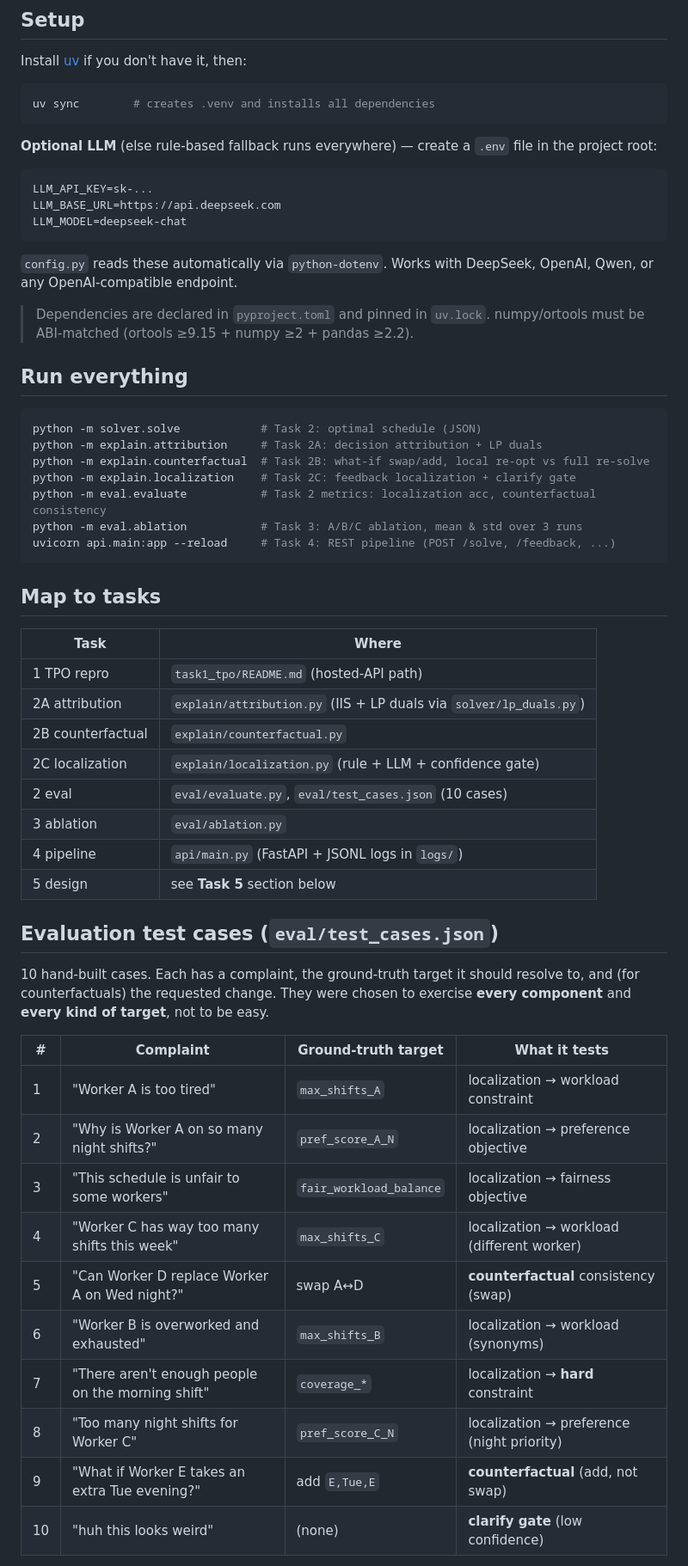
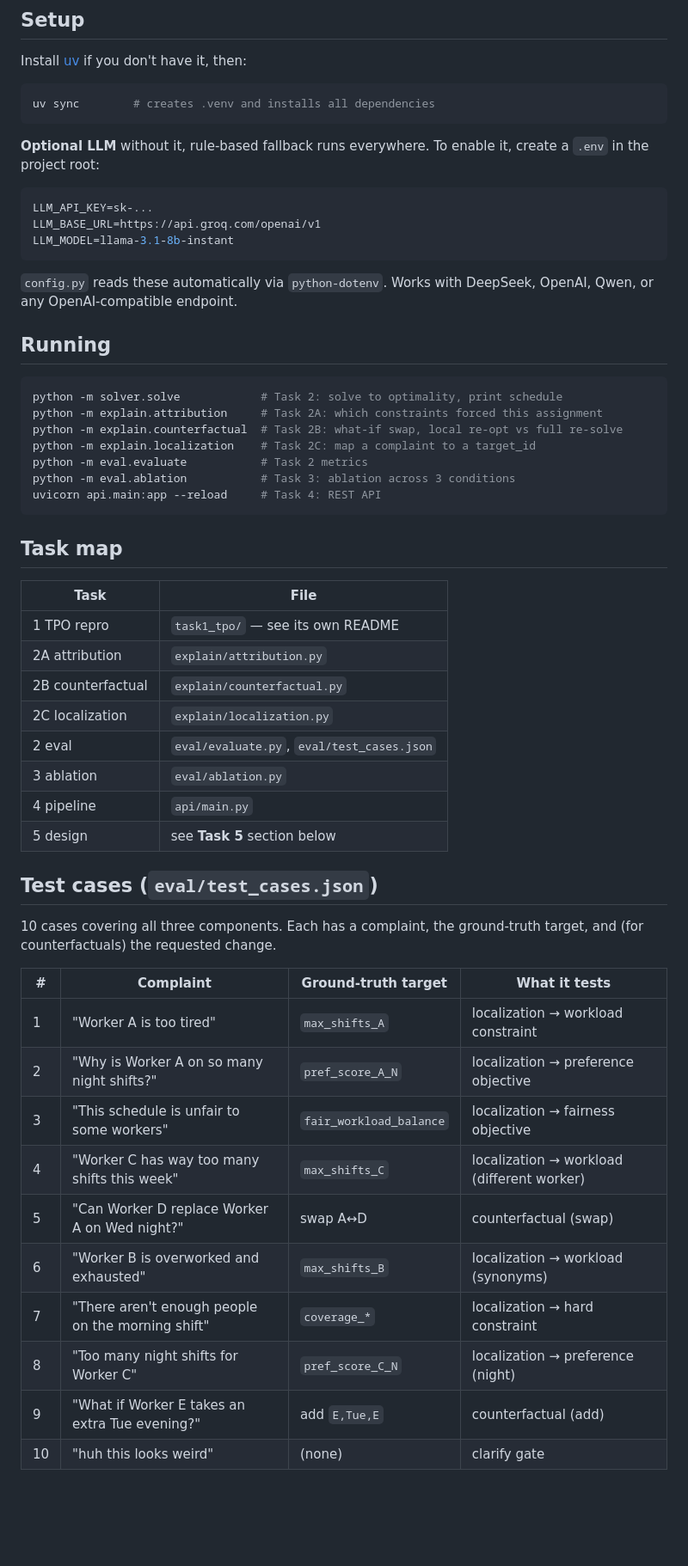
Before and after one commit to wytan12/alphaz-tpo, a Markdown page: README.md, the part around one of its changes. Shown at 86% size. Drawn GitHub-style; blank space fills up the shorter version.

````diff
--- a/README.md
+++ b/README.md
@@ -13,47 +13,44 @@ Install [uv](https://docs.astral.sh/uv/getting-started/installation/) if you don
 uv sync        # creates .venv and installs all dependencies
 ```
 
-**Optional LLM** (else rule-based fallback runs everywhere) — create a `.env` file in the project root:
+**Optional LLM**  without it, rule-based fallback runs everywhere. To enable it, create a `.env` in the project root:
 
 ```env
 LLM_API_KEY=sk-...
-LLM_BASE_URL=https://api.deepseek.com
-LLM_MODEL=deepseek-chat
+LLM_BASE_URL=https://api.groq.com/openai/v1
+LLM_MODEL=llama-3.1-8b-instant
 ```
 
 `config.py` reads these automatically via `python-dotenv`. Works with DeepSeek, OpenAI, Qwen, or any OpenAI-compatible endpoint.
 
-> Dependencies are declared in `pyproject.toml` and pinned in `uv.lock`.
-> numpy/ortools must be ABI-matched (ortools ≥9.15 + numpy ≥2 + pandas ≥2.2).
+## Running
 
-## Run everything
 ```bash
-python -m solver.solve            # Task 2: optimal schedule (JSON)
-python -m explain.attribution     # Task 2A: decision attribution + LP duals
-python -m explain.counterfactual  # Task 2B: what-if swap/add, local re-opt vs full re-solve
-python -m explain.localization    # Task 2C: feedback localization + clarify gate
-python -m eval.evaluate           # Task 2 metrics: localization acc, counterfactual consistency
-python -m eval.ablation           # Task 3: A/B/C ablation, mean & std over 3 runs
-uvicorn api.main:app --reload     # Task 4: REST pipeline (POST /solve, /feedback, ...)
+python -m solver.solve            # Task 2: solve to optimality, print schedule
+python -m explain.attribution     # Task 2A: which constraints forced this assignment
+python -m explain.counterfactual  # Task 2B: what-if swap, local re-opt vs full re-solve
+python -m explain.localization    # Task 2C: map a complaint to a target_id
+python -m eval.evaluate           # Task 2 metrics
+python -m eval.ablation           # Task 3: ablation across 3 conditions
+uvicorn api.main:app --reload     # Task 4: REST API
 ```
 
-## Map to tasks
-| Task | Where |
+## Task map
+
+| Task | File |
 |------|-------|
-| 1 TPO repro | `task1_tpo/README.md` (hosted-API path) |
-| 2A attribution | `explain/attribution.py` (IIS + LP duals via `solver/lp_duals.py`) |
-| 2B counterfactual | `explain/counterfactual.py`  |
-| 2C localization | `explain/localization.py` (rule + LLM + confidence gate) |
-| 2 eval | `eval/evaluate.py`, `eval/test_cases.json` (10 cases) |
+| 1 TPO repro | `task1_tpo/` — see its own README |
+| 2A attribution | `explain/attribution.py` |
+| 2B counterfactual | `explain/counterfactual.py` |
+| 2C localization | `explain/localization.py` |
+| 2 eval | `eval/evaluate.py`, `eval/test_cases.json` |
 | 3 ablation | `eval/ablation.py` |
-| 4 pipeline | `api/main.py` (FastAPI + JSONL logs in `logs/`) |
+| 4 pipeline | `api/main.py` |
 | 5 design | see **Task 5** section below |
 
-## Evaluation test cases (`eval/test_cases.json`)
+## Test cases (`eval/test_cases.json`)
 
-10 hand-built cases. Each has a complaint, the ground-truth target it should resolve to, and
-(for counterfactuals) the requested change. They were chosen to exercise **every component**
-and **every kind of target**, not to be easy.
+10 cases covering all three components. Each has a complaint, the ground-truth target, and (for counterfactuals) the requested change.
 
 | # | Complaint | Ground-truth target | What it tests |
 |---|-----------|---------------------|---------------|
@@ -61,10 +58,10 @@ and **every kind of target**, not to be easy.
 | 2 | "Why is Worker A on so many night shifts?" | `pref_score_A_N` | localization → preference objective |
 | 3 | "This schedule is unfair to some workers" | `fair_workload_balance` | localization → fairness objective |
 | 4 | "Worker C has way too many shifts this week" | `max_shifts_C` | localization → workload (different worker) |
-| 5 | "Can Worker D replace Worker A on Wed night?" | swap A↔D | **counterfactual** consistency (swap) |
+| 5 | "Can Worker D replace Worker A on Wed night?" | swap A↔D | counterfactual (swap) |
 | 6 | "Worker B is overworked and exhausted" | `max_shifts_B` | localization → workload (synonyms) |
-| 7 | "There aren't enough people on the morning shift" | `coverage_*` | localization → **hard** constraint |
-| 8 | "Too many night shifts for Worker C" | `pref_score_C_N` | localization → preference (night priority) |
-| 9 | "What if Worker E takes an extra Tue evening?" | add `E,Tue,E` | **counterfactual** (add, not swap) |
-| 10 | "huh this looks weird" | (none) | **clarify gate** (low confidence) |
+| 7 | "There aren't enough people on the morning shift" | `coverage_*` | localization → hard constraint |
+| 8 | "Too many night shifts for Worker C" | `pref_score_C_N` | localization → preference (night) |
+| 9 | "What if Worker E takes an extra Tue evening?" | add `E,Tue,E` | counterfactual (add) |
+| 10 | "huh this looks weird" | (none) | clarify gate |
 
````
Also changed, not shown: other parts of README.md (+22 -64 lines).
